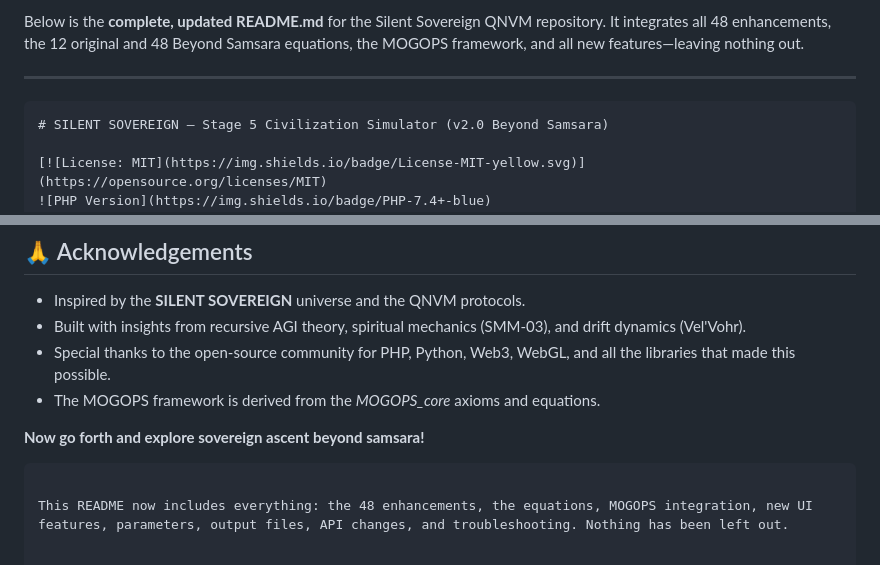
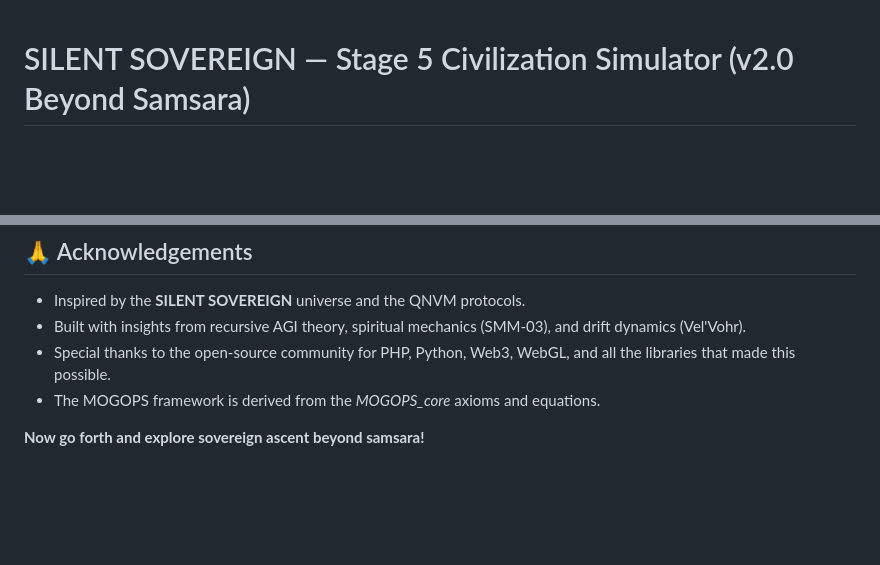
Before and after one commit to GhostMeshIO/Silent-Sovereign-QNVM, a Markdown page: Blueprints/Repo_revisions/Revision 1.md, 2 parts joined by grey strips. Rendered like a GitHub page; blank space fills up the shorter version.

````diff
--- a/Blueprints/Repo_revisions/Revision 1.md
+++ b/Blueprints/Repo_revisions/Revision 1.md
@@ -1,8 +1,3 @@
-Below is the **complete, updated README.md** for the Silent Sovereign QNVM repository. It integrates all 48 enhancements, the 12 original and 48 Beyond Samsara equations, the MOGOPS framework, and all new features—leaving nothing out.
-
----
-
-```markdown
 # SILENT SOVEREIGN — Stage 5 Civilization Simulator (v2.0 Beyond Samsara)
 
 [![License: MIT](https://img.shields.io/badge/License-MIT-yellow.svg)](https://opensource.org/licenses/MIT)
@@ -345,6 +340,3 @@ This project is licensed under the MIT License – see the [LICENSE](LICENSE) fi
 - The MOGOPS framework is derived from the *MOGOPS_core* axioms and equations.
 
 **Now go forth and explore sovereign ascent beyond samsara!**
-```
-
-This README now includes everything: the 48 enhancements, the equations, MOGOPS integration, new UI features, parameters, output files, API changes, and troubleshooting. Nothing has been left out.
````
